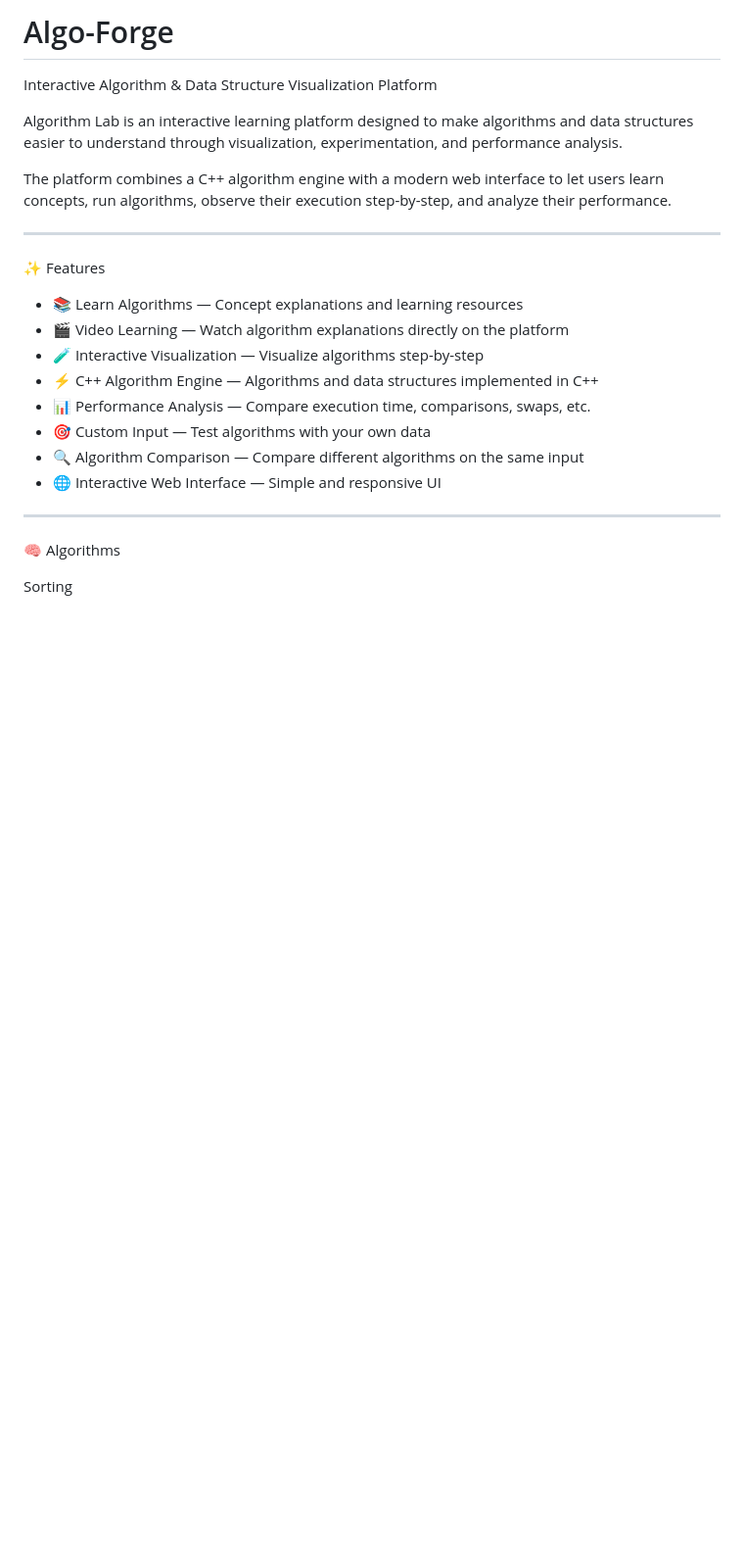
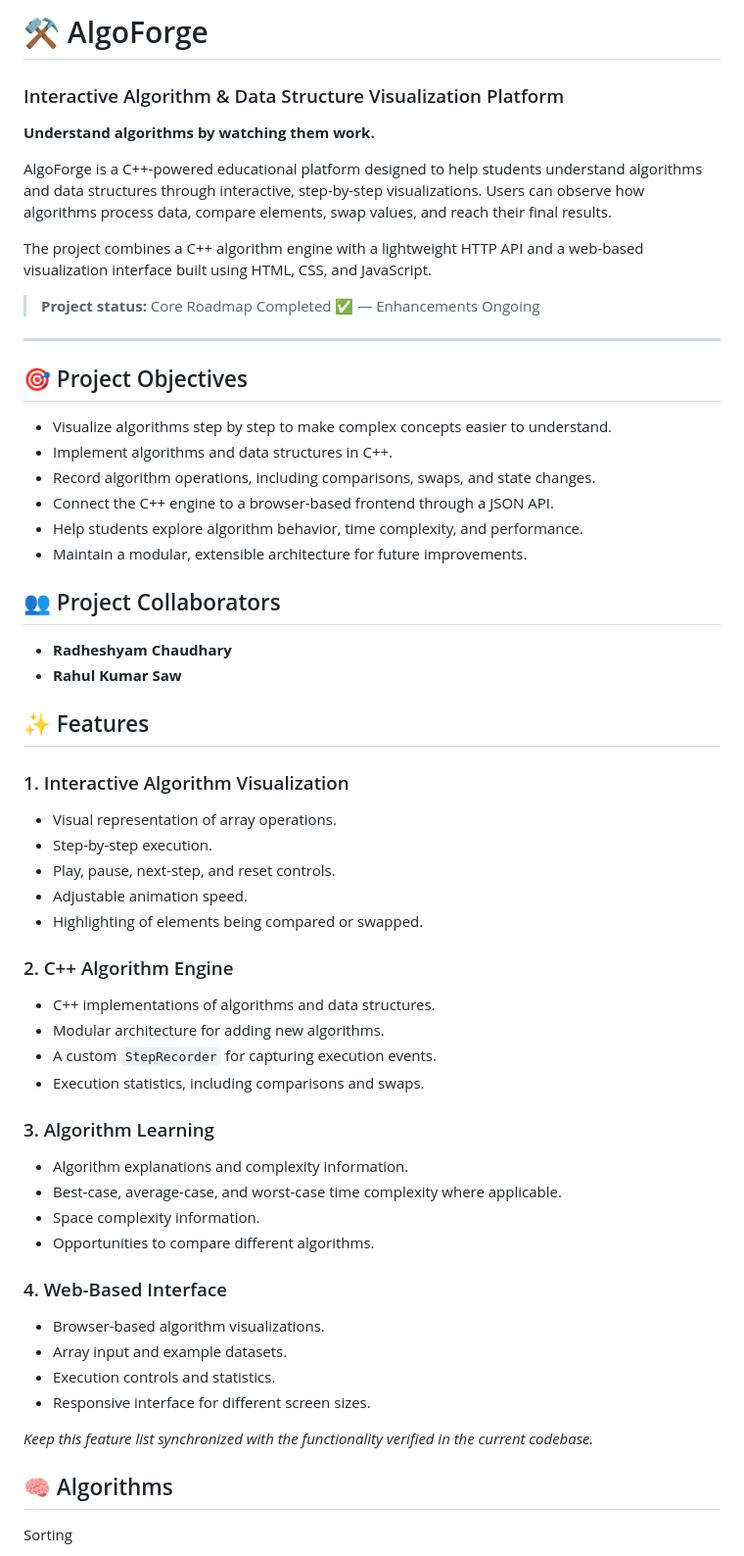
Before and after one commit to enigma-rahul/Algo-Forge, a Markdown page: README.md, the part around one of its changes. Shown at 98% size. Drawn GitHub-style; blank space fills up the shorter version.

```diff
--- a/README.md
+++ b/README.md
@@ -1,27 +1,65 @@
-# Algo-Forge
+# ⚒️ AlgoForge
 
-Interactive Algorithm & Data Structure Visualization Platform
+### Interactive Algorithm & Data Structure Visualization Platform
 
-Algorithm Lab is an interactive learning platform designed to make algorithms and data structures easier to understand through visualization, experimentation, and performance analysis.
+**Understand algorithms by watching them work.**
 
-The platform combines a C++ algorithm engine with a modern web interface to let users learn concepts, run algorithms, observe their execution step-by-step, and analyze their performance.
+AlgoForge is a C++-powered educational platform designed to help students understand algorithms and data structures through interactive, step-by-step visualizations. Users can observe how algorithms process data, compare elements, swap values, and reach their final results.
+
+The project combines a C++ algorithm engine with a lightweight HTTP API and a web-based visualization interface built using HTML, CSS, and JavaScript.
+
+> **Project status:** Core Roadmap Completed ✅ — Enhancements Ongoing
 
 ---
 
-✨ Features
+## 🎯 Project Objectives
 
-- 📚 Learn Algorithms — Concept explanations and learning resources
-- 🎬 Video Learning — Watch algorithm explanations directly on the platform
-- 🧪 Interactive Visualization — Visualize algorithms step-by-step
-- ⚡ C++ Algorithm Engine — Algorithms and data structures implemented in C++
-- 📊 Performance Analysis — Compare execution time, comparisons, swaps, etc.
-- 🎯 Custom Input — Test algorithms with your own data
-- 🔍 Algorithm Comparison — Compare different algorithms on the same input
-- 🌐 Interactive Web Interface — Simple and responsive UI
+- Visualize algorithms step by step to make complex concepts easier to understand.
+- Implement algorithms and data structures in C++.
+- Record algorithm operations, including comparisons, swaps, and state changes.
+- Connect the C++ engine to a browser-based frontend through a JSON API.
+- Help students explore algorithm behavior, time complexity, and performance.
+- Maintain a modular, extensible architecture for future improvements.
 
----
+## 👥 Project Collaborators
 
-🧠 Algorithms
+- **Radheshyam Chaudhary**
+- **Rahul Kumar Saw**
+
+## ✨ Features
+
+### 1. Interactive Algorithm Visualization
+
+- Visual representation of array operations.
+- Step-by-step execution.
+- Play, pause, next-step, and reset controls.
+- Adjustable animation speed.
+- Highlighting of elements being compared or swapped.
+
+### 2. C++ Algorithm Engine
+
+- C++ implementations of algorithms and data structures.
+- Modular architecture for adding new algorithms.
+- A custom `StepRecorder` for capturing execution events.
+- Execution statistics, including comparisons and swaps.
+
+### 3. Algorithm Learning
+
+- Algorithm explanations and complexity information.
+- Best-case, average-case, and worst-case time complexity where applicable.
+- Space complexity information.
+- Opportunities to compare different algorithms.
+
+### 4. Web-Based Interface
+
+- Browser-based algorithm visualizations.
+- Array input and example datasets.
+- Execution controls and statistics.
+- Responsive interface for different screen sizes.
+
+*Keep this feature list synchronized with the functionality verified in the current codebase.*
+
+## 🧠 Algorithms
 
 Sorting
 
```
Also changed, not shown: other parts of README.md (+80 -121 lines).
